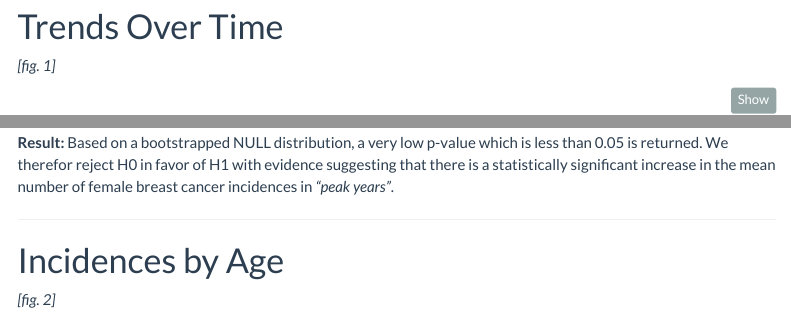
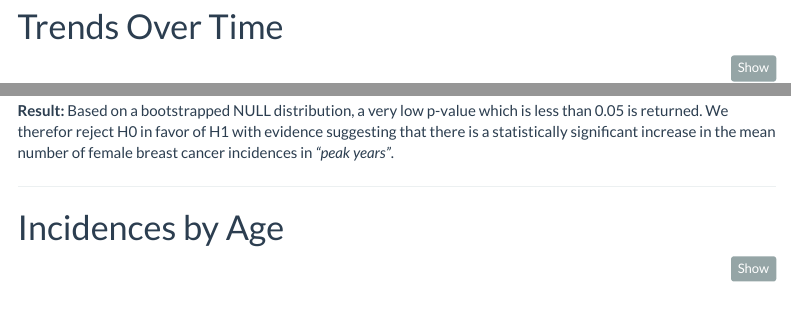
Before and after one commit to stenhousestuart/cancer_incidence_report, an R Markdown document (cancer_incidence_report.Rmd): the page in a window 1100 px wide, from 1230 px down, and a second part further down, joined at a grey line. Rendered offline with R 4.5, knitr and Pandoc, with nearby package versions; some code elsewhere in the file could not run offline; menus at the side of the page are left out; column names are cleaned by a stand-in for the janitor package.

Commit message:
Updated Visualisation Header Formatting

````diff
--- a/cancer_incidence_report.Rmd
+++ b/cancer_incidence_report.Rmd
@@ -247,8 +247,6 @@ five_year_summary %>%
 
 # Trends Over Time
 
-*[fig. 1]*
-
 ```{r, message = FALSE, warning = FALSE, fig.width = 10}
 
 fig1_plot <- cancer_incidence_borders %>%
@@ -379,8 +377,6 @@ p_value <- null_distribution %>%
 
 # Incidences by Age
 
-*[fig. 2]*
-
 ```{r, message = FALSE, warning = FALSE, fig.width = 8}
 fig2_plot <- five_year_summary_long %>%
   filter(cancer_site == "Breast",
````
